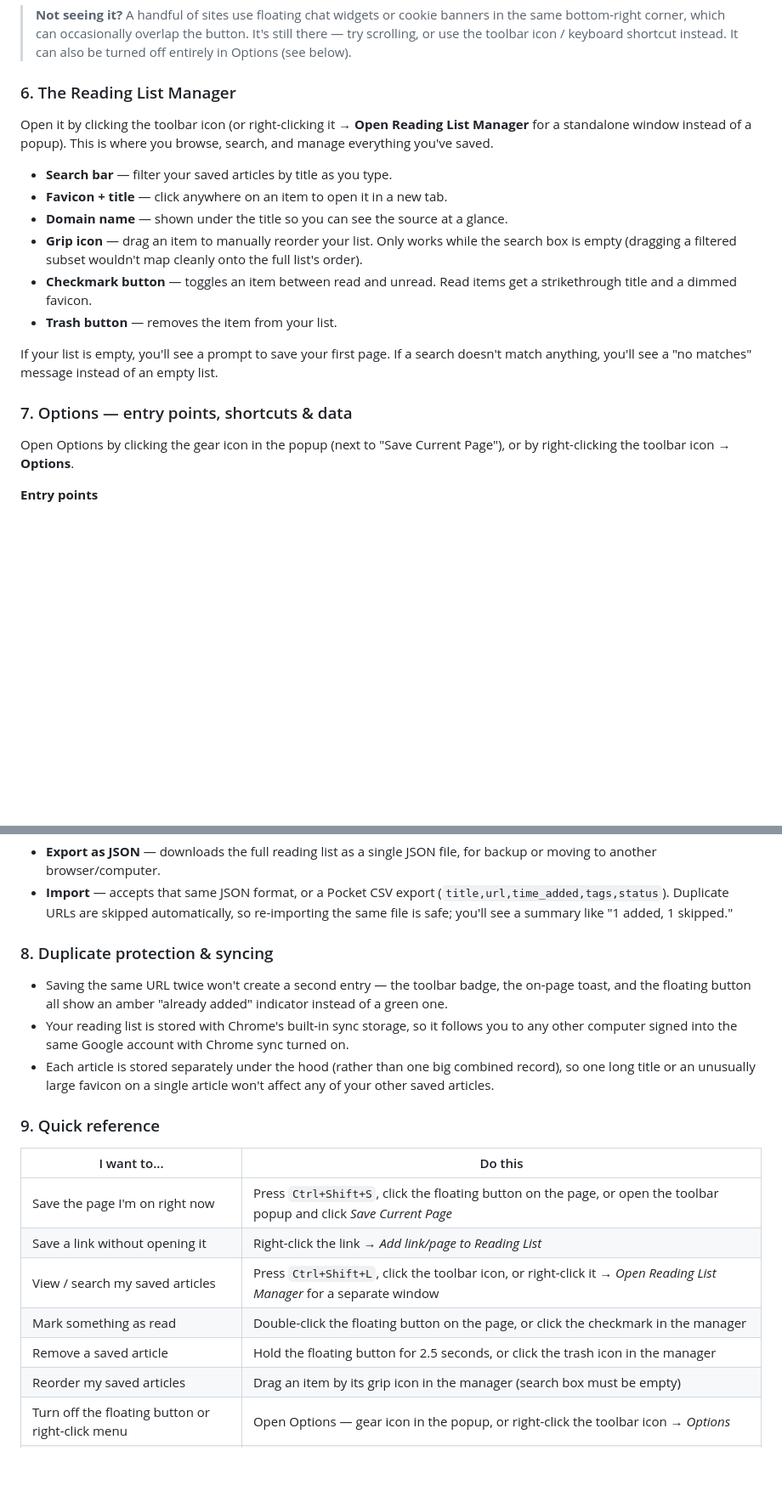
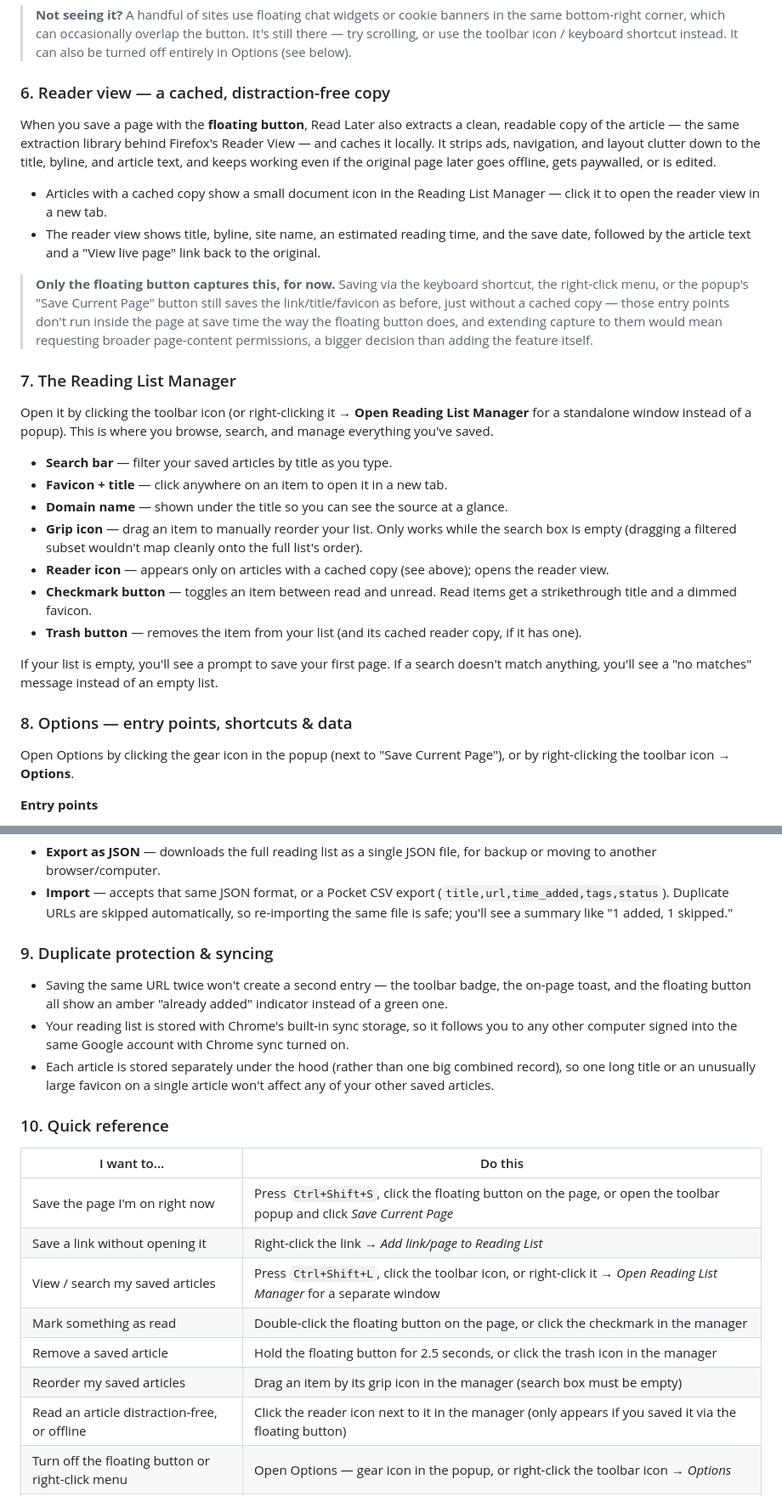
Before and after one commit to karanchanglani/reading-list-extension, a Markdown page: README.md, 2 parts joined by grey strips. Shown at 85% size. GitHub-like rendering; blank space fills up the shorter version.

Commit message:
Document reader view / article caching in the README
Adds section 6 explaining the cached, distraction-free reader view
(and that it's currently floating-button-only, with the reasoning),
updates the Manager section for the new reader icon, and adds the
content-cache.js/reader.html/vendor entries to the project structure.

```diff
--- a/README.md
+++ b/README.md
@@ -89,7 +90,16 @@ Every regular web page gets a small circular button in the bottom-right corner o
 
 > **Not seeing it?** A handful of sites use floating chat widgets or cookie banners in the same bottom-right corner, which can occasionally overlap the button. It's still there — try scrolling, or use the toolbar icon / keyboard shortcut instead. It can also be turned off entirely in Options (see below).
 
-### 6. The Reading List Manager
+### 6. Reader view — a cached, distraction-free copy
+
+When you save a page with the **floating button**, Read Later also extracts a clean, readable copy of the article — the same extraction library behind Firefox's Reader View — and caches it locally. It strips ads, navigation, and layout clutter down to the title, byline, and article text, and keeps working even if the original page later goes offline, gets paywalled, or is edited.
+
+- Articles with a cached copy show a small document icon in the Reading List Manager — click it to open the reader view in a new tab.
+- The reader view shows title, byline, site name, an estimated reading time, and the save date, followed by the article text and a "View live page" link back to the original.
+
+> **Only the floating button captures this, for now.** Saving via the keyboard shortcut, the right-click menu, or the popup's "Save Current Page" button still saves the link/title/favicon as before, just without a cached copy — those entry points don't run inside the page at save time the way the floating button does, and extending capture to them would mean requesting broader page-content permissions, a bigger decision than adding the feature itself.
+
+### 7. The Reading List Manager
 
 Open it by clicking the toolbar icon (or right-clicking it → **Open Reading List Manager** for a standalone window instead of a popup). This is where you browse, search, and manage everything you've saved.
 
@@ -97,12 +107,13 @@ Open it by clicking the toolbar icon (or right-clicking it → **Open Reading Li
 - **Favicon + title** — click anywhere on an item to open it in a new tab.
 - **Domain name** — shown under the title so you can see the source at a glance.
 - **Grip icon** — drag an item to manually reorder your list. Only works while the search box is empty (dragging a filtered subset wouldn't map cleanly onto the full list's order).
+- **Reader icon** — appears only on articles with a cached copy (see above); opens the reader view.
 - **Checkmark button** — toggles an item between read and unread. Read items get a strikethrough title and a dimmed favicon.
-- **Trash button** — removes the item from your list.
+- **Trash button** — removes the item from your list (and its cached reader copy, if it has one).
 
 If your list is empty, you'll see a prompt to save your first page. If a search doesn't match anything, you'll see a "no matches" message instead of an empty list.
 
-### 7. Options — entry points, shortcuts & data
+### 8. Options — entry points, shortcuts & data
 
 Open Options by clicking the gear icon in the popup (next to "Save Current Page"), or by right-clicking the toolbar icon → **Options**.
 
@@ -119,13 +130,13 @@ Toggle changes apply immediately, even to tabs already open — no reload needed
 - **Export as JSON** — downloads the full reading list as a single JSON file, for backup or moving to another browser/computer.
 - **Import** — accepts that same JSON format, or a Pocket CSV export (`title,url,time_added,tags,status`). Duplicate URLs are skipped automatically, so re-importing the same file is safe; you'll see a summary like "1 added, 1 skipped."
 
-### 8. Duplicate protection & syncing
+### 9. Duplicate protection & syncing
 
 - Saving the same URL twice won't create a second entry — the toolbar badge, the on-page toast, and the floating button all show an amber "already added" indicator instead of a green one.
 - Your reading list is stored with Chrome's built-in sync storage, so it follows you to any other computer signed into the same Google account with Chrome sync turned on.
 - Each article is stored separately under the hood (rather than one big combined record), so one long title or an unusually large favicon on a single article won't affect any of your other saved articles.
 
-### 9. Quick reference
+### 10. Quick reference
 
 | I want to... | Do this |
 |---|---|
@@ -135,6 +146,7 @@ Toggle changes apply immediately, even to tabs already open — no reload needed
 | Mark something as read | Double-click the floating button on the page, or click the checkmark in the manager |
 | Remove a saved article | Hold the floating button for 2.5 seconds, or click the trash icon in the manager |
 | Reorder my saved articles | Drag an item by its grip icon in the manager (search box must be empty) |
+| Read an article distraction-free, or offline | Click the reader icon next to it in the manager (only appears if you saved it via the floating button) |
 | Turn off the floating button or right-click menu | Open Options — gear icon in the popup, or right-click the toolbar icon → *Options* |
 | View or rebind a keyboard shortcut | Open Options → *Manage shortcuts*, or go straight to `chrome://extensions/shortcuts` |
 | Back up or move my list to another browser | Open Options → *Export as JSON* |
```
Also changed, not shown: other parts of README.md (+4 -0 lines).
